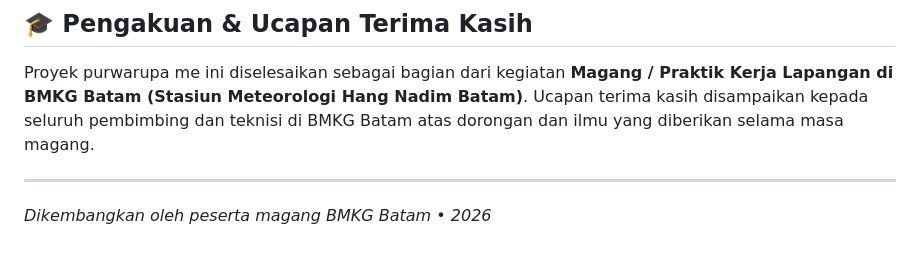
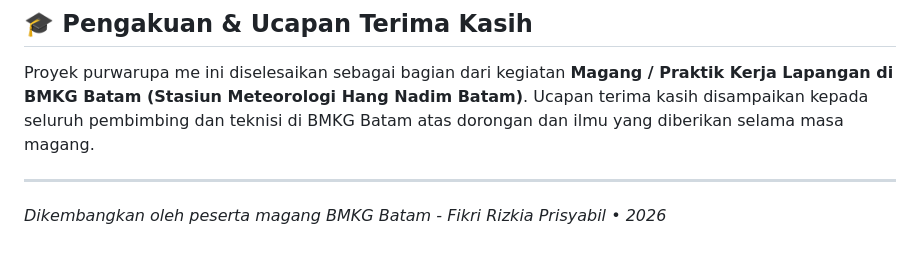
Before and after one commit to fikrizkia/Aviation-Crosswind-Early-Warning-System-ACEWS-Prototype, a Markdown page: README.md, the part around the change. Rendered like a GitHub page.

```diff
--- a/README.md
+++ b/README.md
@@ -151,4 +151,4 @@ github_repository/
 Proyek purwarupa me ini diselesaikan sebagai bagian dari kegiatan **Magang / Praktik Kerja Lapangan di BMKG Batam (Stasiun Meteorologi Hang Nadim Batam)**. Ucapan terima kasih disampaikan kepada seluruh pembimbing dan teknisi di BMKG Batam atas dorongan dan ilmu yang diberikan selama masa magang.
 
 ---
-*Dikembangkan oleh peserta magang BMKG Batam • 2026*
+*Dikembangkan oleh peserta magang BMKG Batam - Fikri Rizkia Prisyabil • 2026*
```
